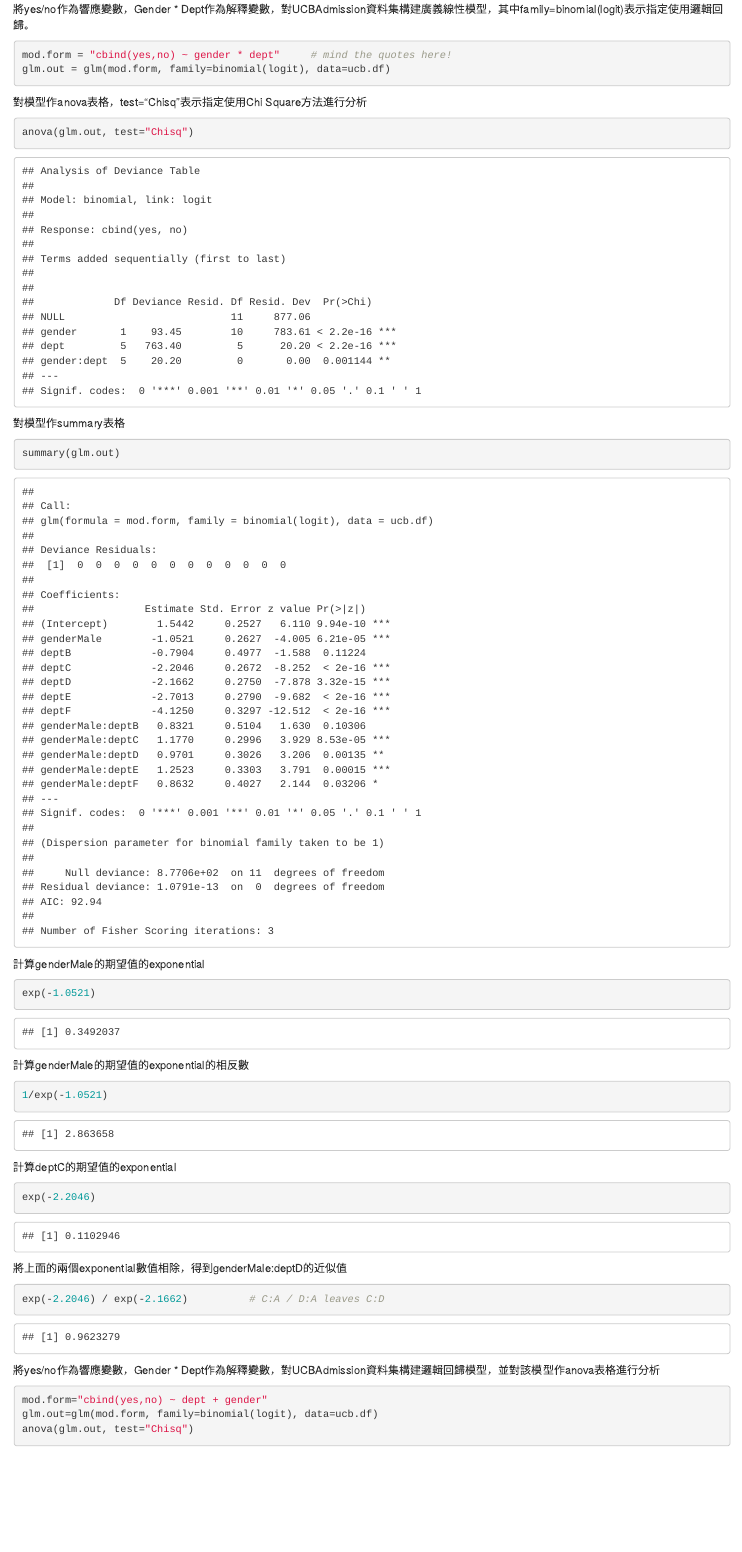
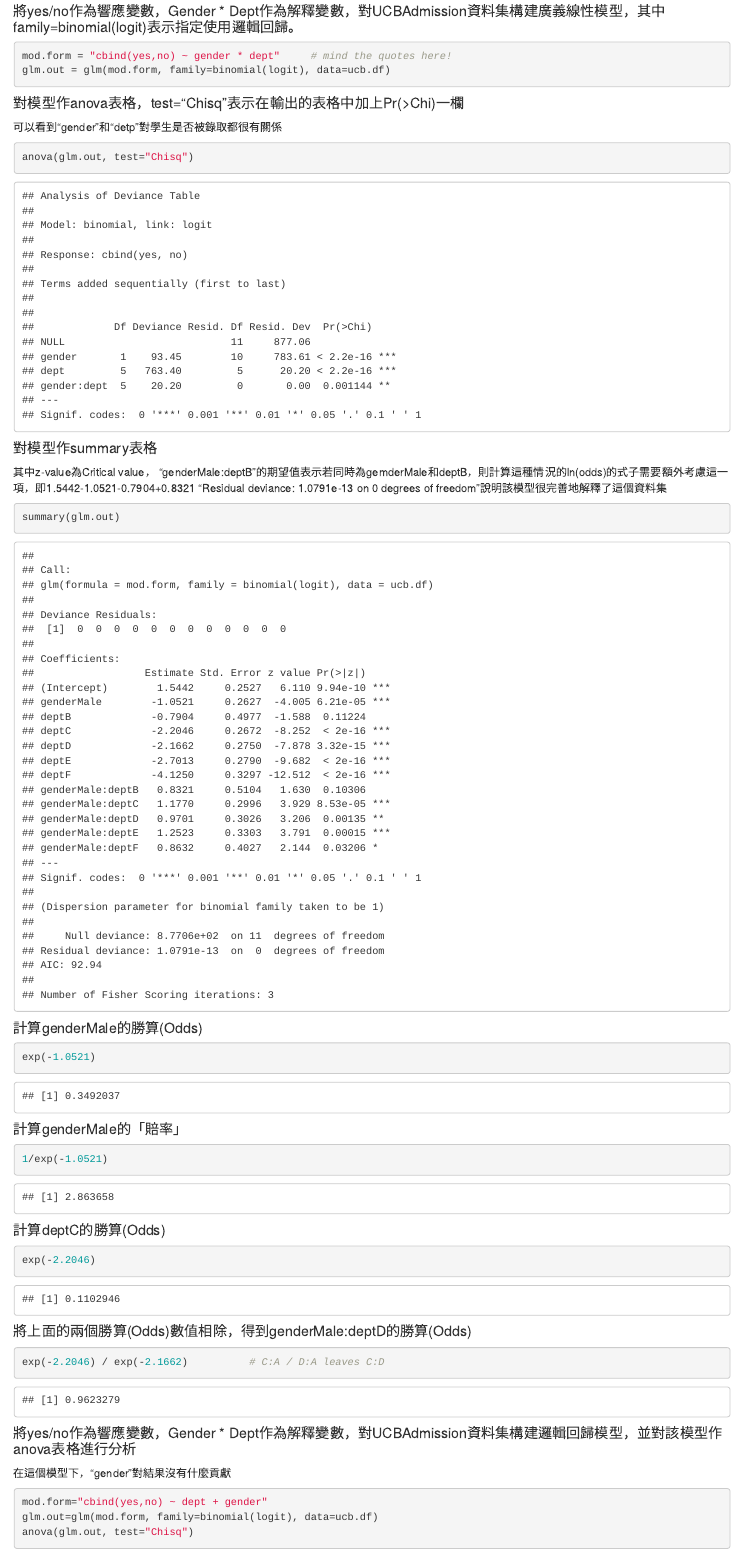
Before and after one commit to SeanSyue/LogisticRegressionTutorial, an R Markdown document (example_3_explained.Rmd): the page in a window 1100 px wide, from 2600 px down before the commit and from 2700 px down after it, so that both start at the same text. The pictures show the output file example_3_explained.html that the author committed with the source, opened offline.

Commit message:
Add description to output

````diff
--- a/example_3_explained.Rmd
+++ b/example_3_explained.Rmd
@@ -61,43 +61,48 @@ ucb.df = data.frame(gender=rep(c("Male","Female"),c(6,6)),
 ucb.df
 ```
 
-將yes/no作為響應變數，Gender * Dept作為解釋變數，對UCBAdmission資料集構建廣義線性模型，其中family=binomial(logit)表示指定使用邏輯回歸。
+#### 將yes/no作為響應變數，Gender * Dept作為解釋變數，對UCBAdmission資料集構建廣義線性模型，其中family=binomial(logit)表示指定使用邏輯回歸。
 ```{r}
 mod.form = "cbind(yes,no) ~ gender * dept"     # mind the quotes here!
 glm.out = glm(mod.form, family=binomial(logit), data=ucb.df)
 ```
 
-對模型作anova表格，test="Chisq"表示指定使用Chi Square方法進行分析
+#### 對模型作anova表格，test="Chisq"表示在輸出的表格中加上Pr(>Chi)一欄
+可以看到"gender"和"detp"對學生是否被錄取都很有關係
 ```{r}
 anova(glm.out, test="Chisq")
 ```
 
-對模型作summary表格
+#### 對模型作summary表格
+其中z-value為Critical value，
+"genderMale:deptB"的期望值表示若同時為gemderMale和deptB，則計算這種情況的ln(odds)的式子需要額外考慮這一項，即1.5442-1.0521-0.7904+0.8321
+"Residual deviance: 1.0791e-13  on  0  degrees of freedom"說明該模型很完善地解釋了這個資料集
 ```{r}
 summary(glm.out)
 ```
 
-計算genderMale的期望值的exponential
+#### 計算genderMale的勝算(Odds)
 ```{r}
 exp(-1.0521)
 ```
 
-計算genderMale的期望值的exponential的相反數
+#### 計算genderMale的「賠率」
 ```{r}
 1/exp(-1.0521)
 ```
 
-計算deptC的期望值的exponential
+#### 計算deptC的勝算(Odds)
 ```{r}
 exp(-2.2046)
 ```
 
-將上面的兩個exponential數值相除，得到genderMale:deptD的近似值
+#### 將上面的兩個勝算(Odds)數值相除，得到genderMale:deptD的勝算(Odds)
 ```{r}
 exp(-2.2046) / exp(-2.1662)          # C:A / D:A leaves C:D
 ```
 
-將yes/no作為響應變數，Gender * Dept作為解釋變數，對UCBAdmission資料集構建邏輯回歸模型，並對該模型作anova表格進行分析
+#### 將yes/no作為響應變數，Gender * Dept作為解釋變數，對UCBAdmission資料集構建邏輯回歸模型，並對該模型作anova表格進行分析
+在這個模型下，"gender"對結果沒有什麼貢獻
 ```{r}
 mod.form="cbind(yes,no) ~ dept + gender"
 glm.out=glm(mod.form, family=binomial(logit), data=ucb.df)
````
Also changed, not shown: LogisticRegressionTutorial.Rmd (+1 -5 lines), example_3_explained.html, example_3_explained.pdf, example_3_explained.Rmd (24 more changed lines), 1 other file.
